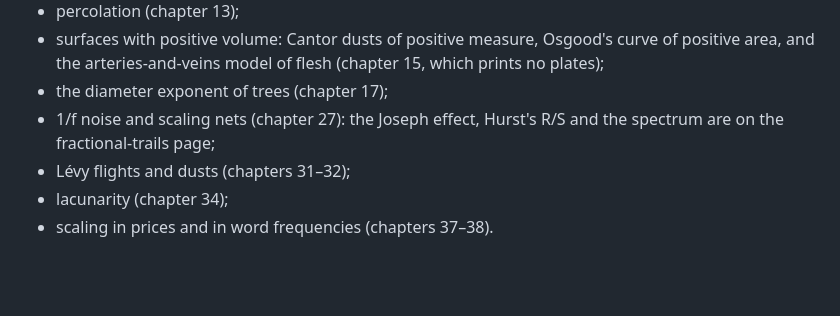
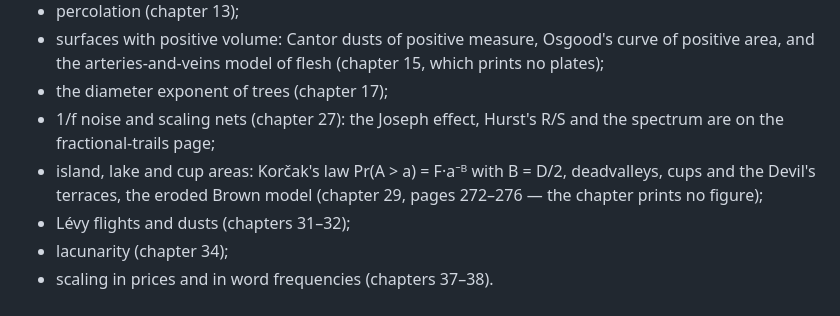
Before and after one commit to fractal-geometry-explorer/fractal-geometry-explorer, a Markdown page: TRACKER.md, the part around the change. GitHub-like rendering; blank space fills up the shorter version.

```diff
--- a/TRACKER.md
+++ b/TRACKER.md
@@ -191,6 +191,7 @@ Each chapter session should add the chapter's main ideas here, alongside its pla
 - surfaces with positive volume: Cantor dusts of positive measure, Osgood's curve of positive area, and the arteries-and-veins model of flesh (chapter 15, which prints no plates);
 - the diameter exponent of trees (chapter 17);
 - 1/f noise and scaling nets (chapter 27): the Joseph effect, Hurst's R/S and the spectrum are on the fractional-trails page;
+- island, lake and cup areas: Korčak's law Pr(A > a) = F·a⁻ᴮ with B = D/2, deadvalleys, cups and the Devil's terraces, the eroded Brown model (chapter 29, pages 272–276 — the chapter prints no figure);
 - Lévy flights and dusts (chapters 31–32);
 - lacunarity (chapter 34);
 - scaling in prices and in word frequencies (chapters 37–38).
```
Also changed, not shown: DECISIONS.md (+7 -0 lines).
